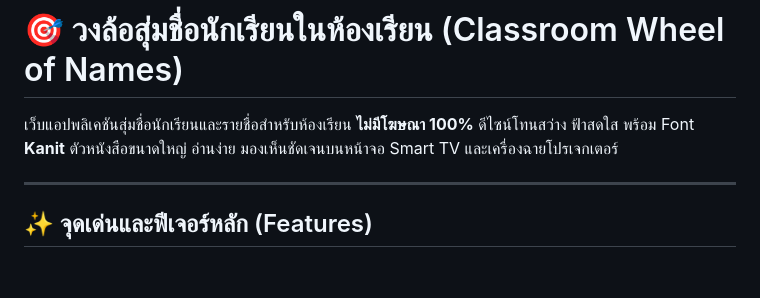
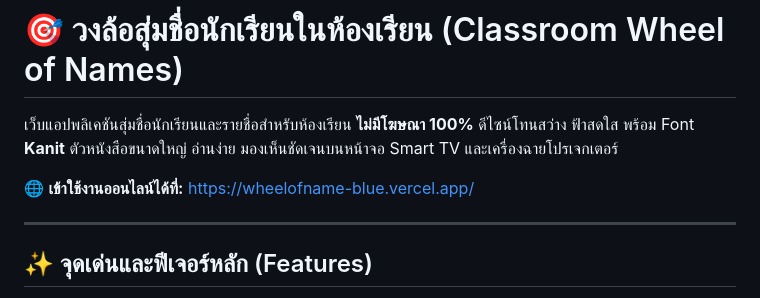
Before and after one commit to pongpan034/Wheelofname, a Markdown page: README.md, the part around the change. Drawn GitHub-style; blank space fills up the shorter version.

Commit message:
Add live Vercel URL to README.md

```diff
--- a/README.md
+++ b/README.md
@@ -1,6 +1,8 @@
 # 🎯 วงล้อสุ่มชื่อนักเรียนในห้องเรียน (Classroom Wheel of Names)
 
 เว็บแอปพลิเคชันสุ่มชื่อนักเรียนและรายชื่อสำหรับห้องเรียน **ไม่มีโฆษณา 100%** ดีไซน์โทนสว่าง ฟ้าสดใส พร้อม Font **Kanit** ตัวหนังสือขนาดใหญ่ อ่านง่าย มองเห็นชัดเจนบนหน้าจอ Smart TV และเครื่องฉายโปรเจกเตอร์
+
+🌐 **เข้าใช้งานออนไลน์ได้ที่:** [https://wheelofname-blue.vercel.app/](https://wheelofname-blue.vercel.app/)
 
 ---
 
```
